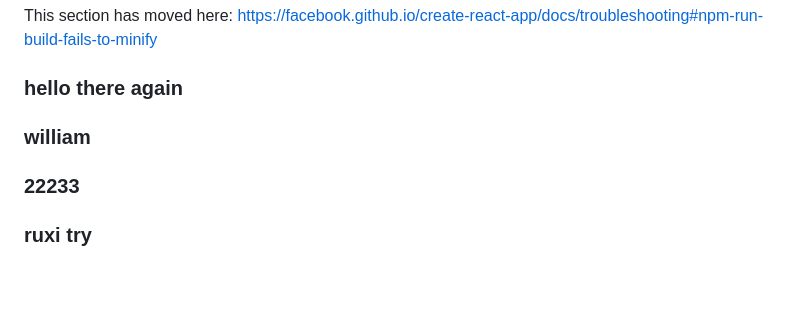
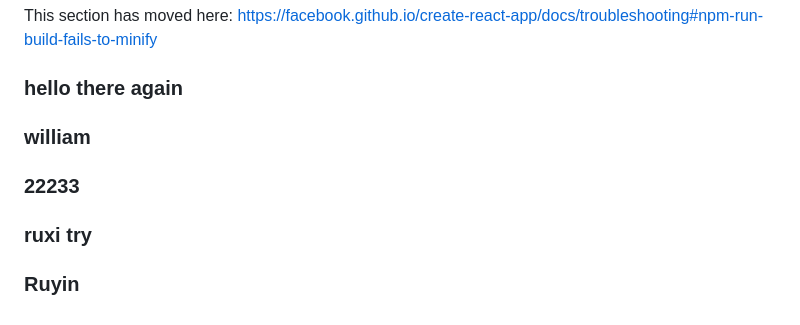
Before and after one commit to williamzeming/VQA_web, a Markdown page: frontend/README.md, the part around the change. Drawn GitHub-style; blank space fills up the shorter version.

Commit message:
Ruyin hi

```diff
--- a/frontend/README.md
+++ b/frontend/README.md
@@ -71,8 +71,12 @@ This section has moved here: [https://facebook.github.io/create-react-app/docs/t
 
 ### hello there again
 
+
 ### william
 
 ### 22233
 
+
 ### ruxi try
+
+### Ruyin
```
